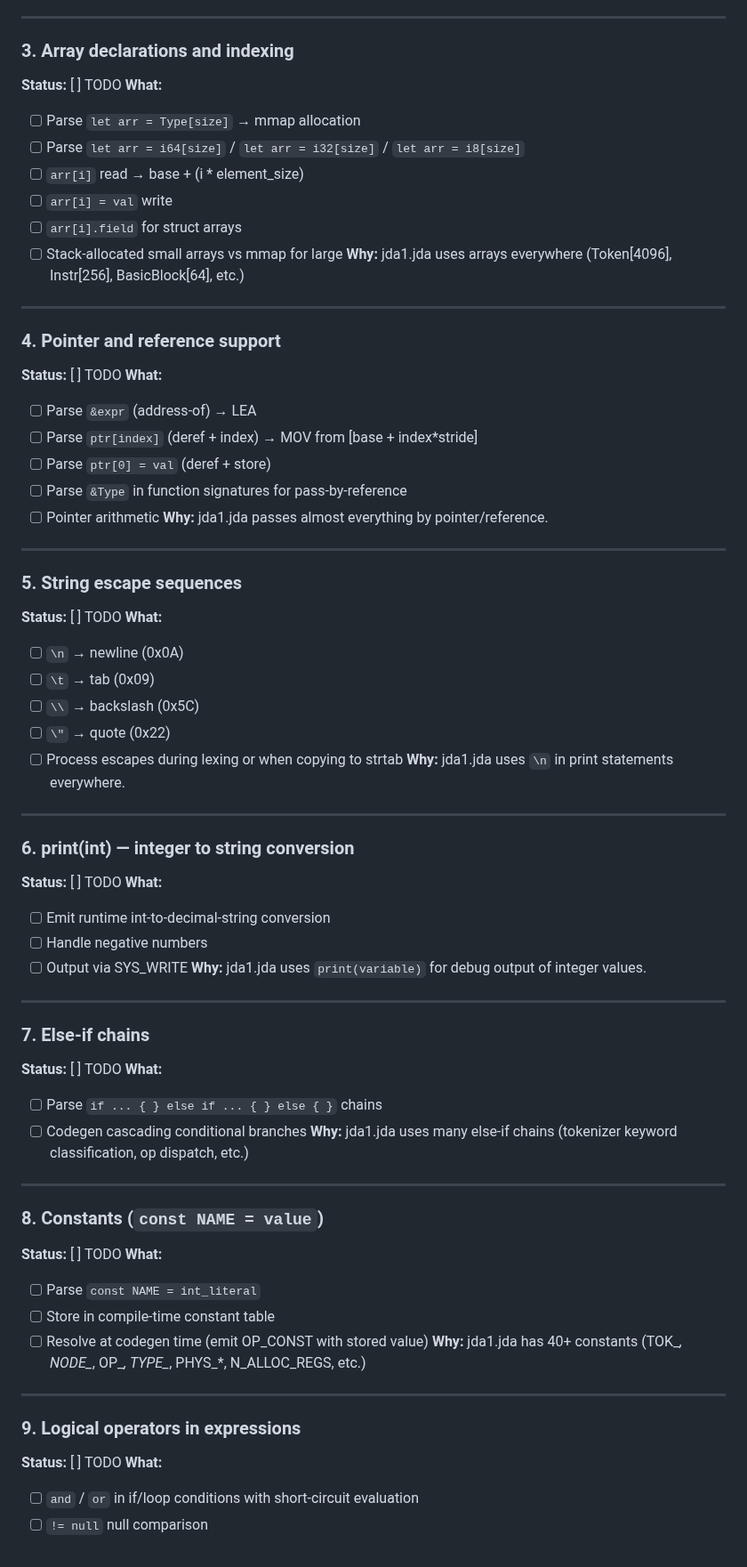
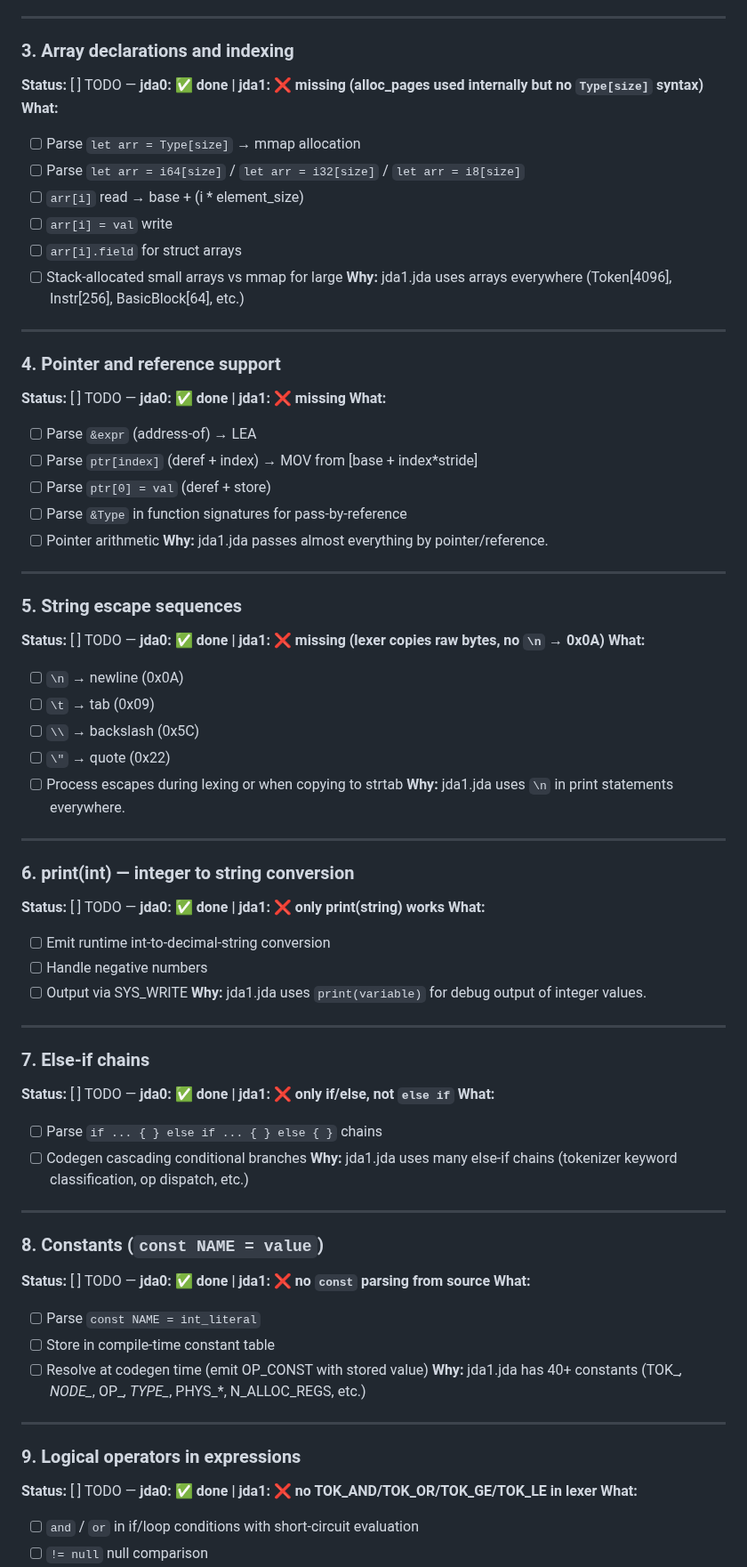
Before and after one commit to jdalang/jda-lang, a Markdown page: docs/jda-language-roadmap.md, the part around one of its changes. Shown at 89% size. Rendered like a GitHub page.

```diff
--- a/docs/jda-language-roadmap.md
+++ b/docs/jda-language-roadmap.md
@@ -70,7 +85,7 @@ jda1 must support every feature used in its own source code (~1900 lines).
 ---
 
 ### 3. Array declarations and indexing
-**Status:** [ ] TODO
+**Status:** [ ] TODO — **jda0: ✅ done | jda1: ❌ missing (alloc_pages used internally but no `Type[size]` syntax)**
 **What:**
   - [ ] Parse `let arr = Type[size]` → mmap allocation
   - [ ] Parse `let arr = i64[size]` / `let arr = i32[size]` / `let arr = i8[size]`
@@ -83,7 +98,7 @@ jda1 must support every feature used in its own source code (~1900 lines).
 ---
 
 ### 4. Pointer and reference support
-**Status:** [ ] TODO
+**Status:** [ ] TODO — **jda0: ✅ done | jda1: ❌ missing**
 **What:**
   - [ ] Parse `&expr` (address-of) → LEA
   - [ ] Parse `ptr[index]` (deref + index) → MOV from [base + index*stride]
@@ -95,7 +110,7 @@ jda1 must support every feature used in its own source code (~1900 lines).
 ---
 
 ### 5. String escape sequences
-**Status:** [ ] TODO
+**Status:** [ ] TODO — **jda0: ✅ done | jda1: ❌ missing (lexer copies raw bytes, no `\n` → 0x0A)**
 **What:**
   - [ ] `\n` → newline (0x0A)
   - [ ] `\t` → tab (0x09)
@@ -107,7 +122,7 @@ jda1 must support every feature used in its own source code (~1900 lines).
 ---
 
 ### 6. print(int) — integer to string conversion
-**Status:** [ ] TODO
+**Status:** [ ] TODO — **jda0: ✅ done | jda1: ❌ only print(string) works**
 **What:**
   - [ ] Emit runtime int-to-decimal-string conversion
   - [ ] Handle negative numbers
@@ -117,7 +132,7 @@ jda1 must support every feature used in its own source code (~1900 lines).
 ---
 
 ### 7. Else-if chains
-**Status:** [ ] TODO
+**Status:** [ ] TODO — **jda0: ✅ done | jda1: ❌ only if/else, not `else if`**
 **What:**
   - [ ] Parse `if ... { } else if ... { } else { }` chains
   - [ ] Codegen cascading conditional branches
@@ -126,7 +141,7 @@ jda1 must support every feature used in its own source code (~1900 lines).
 ---
 
 ### 8. Constants (`const NAME = value`)
-**Status:** [ ] TODO
+**Status:** [ ] TODO — **jda0: ✅ done | jda1: ❌ no `const` parsing from source**
 **What:**
   - [ ] Parse `const NAME = int_literal`
   - [ ] Store in compile-time constant table
@@ -136,7 +151,7 @@ jda1 must support every feature used in its own source code (~1900 lines).
 ---
 
 ### 9. Logical operators in expressions
-**Status:** [ ] TODO
+**Status:** [ ] TODO — **jda0: ✅ done | jda1: ❌ no TOK_AND/TOK_OR/TOK_GE/TOK_LE in lexer**
 **What:**
   - [ ] `and` / `or` in if/loop conditions with short-circuit evaluation
   - [ ] `!= null` null comparison
```
Also changed, not shown: other parts of docs/jda-language-roadmap.md (+18 -3 lines).
